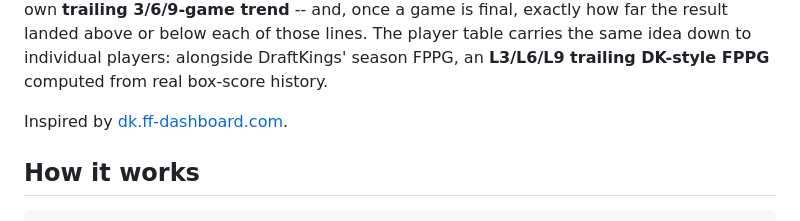
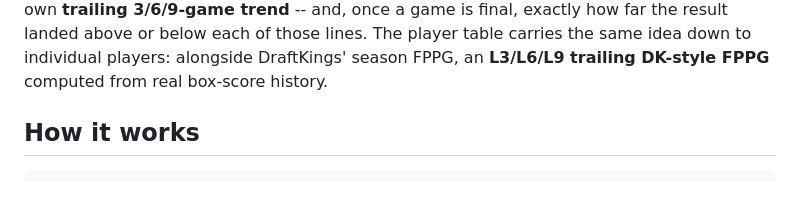
Before and after one commit to hgkf7y4kn6-droid/DFS-Riches, a Markdown page: README.md, the part around the change. Rendered like a GitHub page; blank space fills up the shorter version.

```diff
--- a/README.md
+++ b/README.md
@@ -15,7 +15,7 @@ lines. The player table carries the same idea down to individual players:
 alongside DraftKings' season FPPG, an **L3/L6/L9 trailing DK-style FPPG**
 computed from real box-score history.
 
-Inspired by [dk.ff-dashboard.com](https://dk.ff-dashboard.com/).
+
 
 ## How it works
 
```
